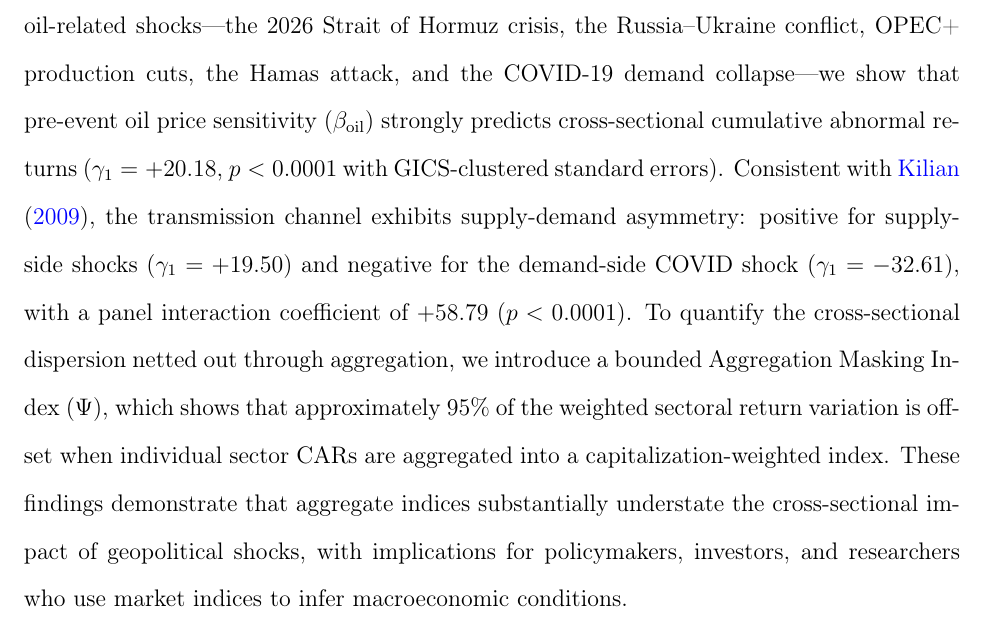
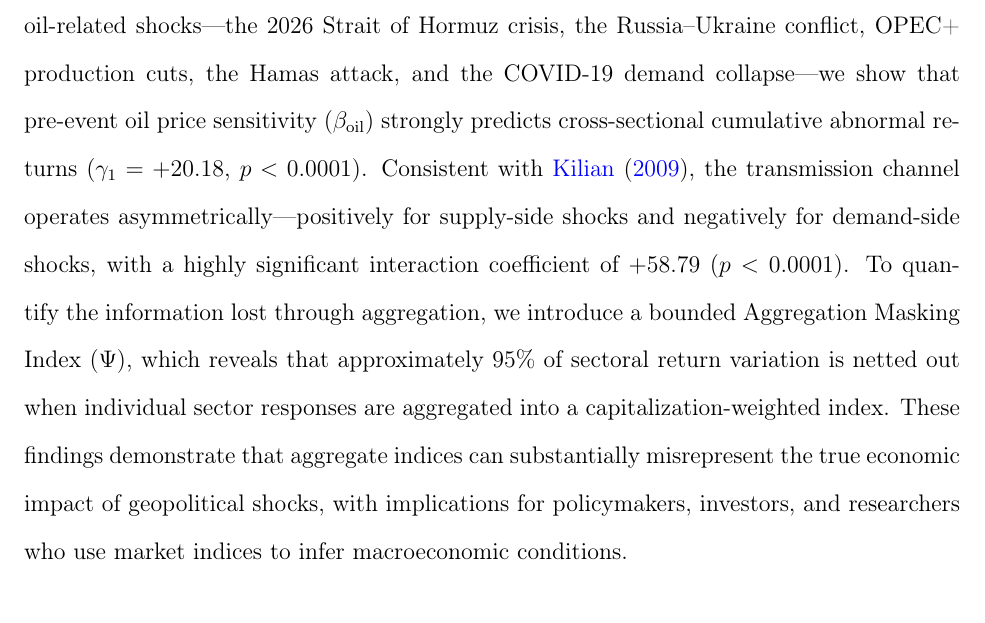
Before and after one commit to ApoorvSaxena0109/paper_2026, a LaTeX paper (paper/main.tex): part of page 1 of 29, cut so that both start at the same text. Compiled offline with pdfLaTeX.

Commit message:
Polish abstract: keep hook numbers, generalize secondary details
Keep gamma1=+20.18 and 95% masking as billboard results.
Remove subsample gammas (+19.50, -32.61) in favor of descriptive
language per advisor feedback. Cleaner flow.

https://claude.ai/code/session_014Fej79mjph2t2izXeCCef4

```diff
--- a/paper/main.tex
+++ b/paper/main.tex
@@ -52,7 +52,7 @@
                      country={Taiwan}}
 
 \begin{abstract}
-Financial economists and practitioners routinely rely on aggregate market indices as summary statistics of economic conditions and the impact of macroeconomic shocks. This paper challenges the assumption that such indices accurately reflect the underlying economic effects of geopolitical oil shocks. Using a multi-event framework spanning five major oil-related shocks---the 2026 Strait of Hormuz crisis, the Russia--Ukraine conflict, OPEC+ production cuts, the Hamas attack, and the COVID-19 demand collapse---we show that pre-event oil price sensitivity ($\beta_{\text{oil}}$) strongly predicts cross-sectional cumulative abnormal returns ($\gamma_1 = +20.18$, $p < 0.0001$ with GICS-clustered standard errors). Consistent with \citet{kilian2009not}, the transmission channel exhibits supply-demand asymmetry: positive for supply-side shocks ($\gamma_1 = +19.50$) and negative for the demand-side COVID shock ($\gamma_1 = -32.61$), with a panel interaction coefficient of $+58.79$ ($p < 0.0001$). To quantify the cross-sectional dispersion netted out through aggregation, we introduce a bounded Aggregation Masking Index ($\Psi$), which shows that approximately 95\% of the weighted sectoral return variation is offset when individual sector CARs are aggregated into a capitalization-weighted index. These findings demonstrate that aggregate indices substantially understate the cross-sectional impact of geopolitical shocks, with implications for policymakers, investors, and researchers who use market indices to infer macroeconomic conditions.
+Financial economists and practitioners routinely rely on aggregate market indices as summary statistics of economic conditions and the impact of macroeconomic shocks. This paper challenges the assumption that such indices accurately reflect the underlying economic effects of geopolitical oil shocks. Using a multi-event framework spanning five major oil-related shocks---the 2026 Strait of Hormuz crisis, the Russia--Ukraine conflict, OPEC+ production cuts, the Hamas attack, and the COVID-19 demand collapse---we show that pre-event oil price sensitivity ($\beta_{\text{oil}}$) strongly predicts cross-sectional cumulative abnormal returns ($\gamma_1 = +20.18$, $p < 0.0001$). Consistent with \citet{kilian2009not}, the transmission channel operates asymmetrically---positively for supply-side shocks and negatively for demand-side shocks, with a highly significant interaction coefficient of $+58.79$ ($p < 0.0001$). To quantify the information lost through aggregation, we introduce a bounded Aggregation Masking Index ($\Psi$), which reveals that approximately 95\% of sectoral return variation is netted out when individual sector responses are aggregated into a capitalization-weighted index. These findings demonstrate that aggregate indices can substantially misrepresent the true economic impact of geopolitical shocks, with implications for policymakers, investors, and researchers who use market indices to infer macroeconomic conditions.
 \end{abstract}
 
 \begin{keyword}
```
